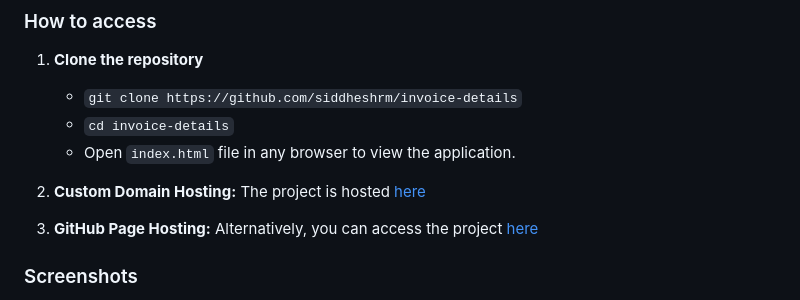
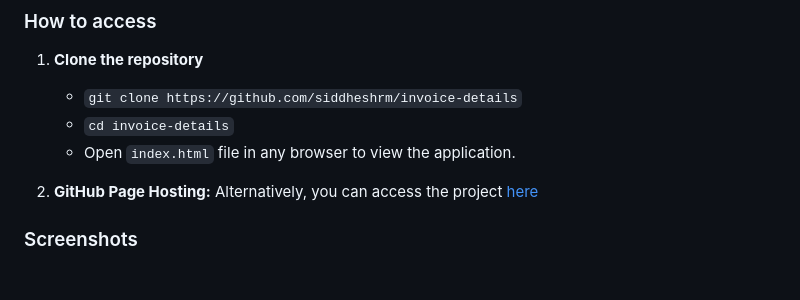
Before and after one commit to siddheshrm/invoice-details, a Markdown page: README.md, the part around the change printed below. Rendered like a GitHub page; blank space fills up the shorter version.

```diff
--- a/README.md
+++ b/README.md
@@ -43,9 +43,7 @@ The goal was to build a simple Chemical Inventory Management System using **HTML
    - `cd invoice-details`
    - Open `index.html` file in any browser to view the application.
 
-2. **Custom Domain Hosting:** The project is hosted [here](https://invoice-tracker.siddheshmestri.online/)
-
-3. **GitHub Page Hosting:** Alternatively, you can access the project [here](https://siddheshrm.github.io/invoice-details/)
+2. **GitHub Page Hosting:** Alternatively, you can access the project [here](https://siddheshrm.github.io/invoice-details/)
 
 ### Screenshots
 
```
Also changed, not shown: other parts of README.md (+1 -1 lines).
